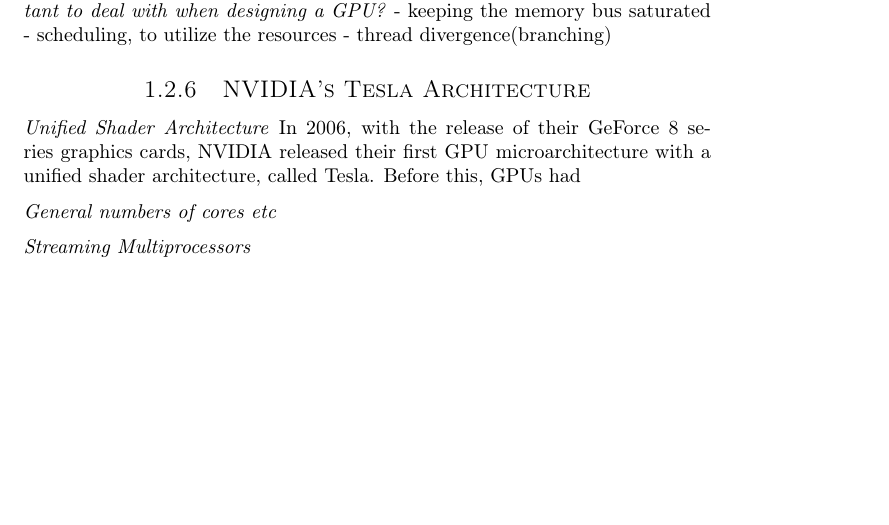
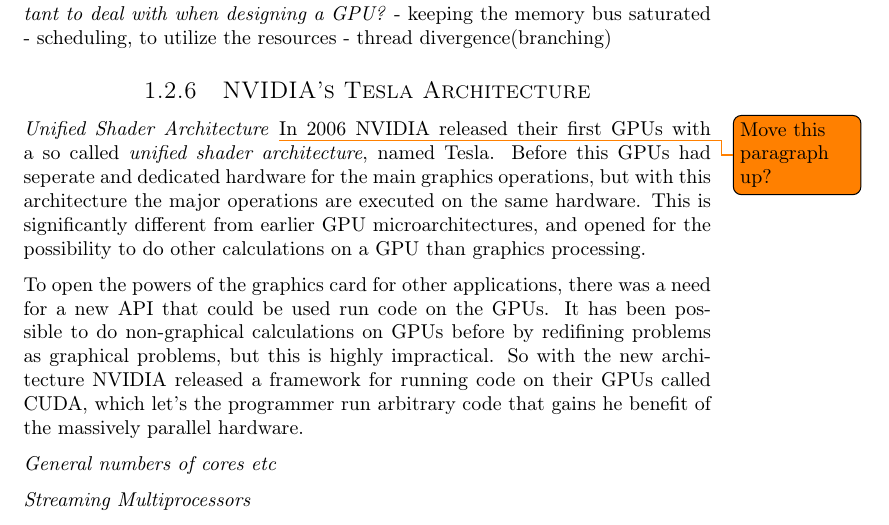
Before and after one commit to dmpro2014/report, a LaTeX thesis (report/main/report.tex, which reads report/introduction/introduction.tex): part of page 12 of 32, cut so that both start at the same text, the shorter picture padded with empty space. Compiled offline with pdfLaTeX.

Commit message:
[introduction] Paragraph about unified shader architecture. First draft

```diff
--- a/report/introduction/introduction.tex
+++ b/report/introduction/introduction.tex
@@ -174,12 +174,28 @@
 \subsection{NVIDIA's Tesla Architecture} % or whatever architecture you want...
 
 
+
 \emph{Unified Shader Architecture}
-In 2006, with the release of their GeForce 8 series graphics cards, NVIDIA released their first GPU microarchitecture with a unified shader architecture, called Tesla. Before this, GPUs had
+\todo{Move this paragraph up?}
+In 2006 NVIDIA released their first GPUs with a so called \emph{unified shader architecture}, named Tesla.
+Before this GPUs had seperate and dedicated hardware for the main graphics operations,
+but with this architecture the major operations are executed on the same hardware.
+This is significantly different from earlier GPU microarchitectures, and opened
+for the possibility to do other calculations on a GPU than graphics processing.
+
+To open the powers of the graphics card for other applications, there was a need for a new API that could be
+used run code on the GPUs. It has been possible to do non-graphical calculations on GPUs before by
+redifining problems as graphical problems, but this is highly impractical.
+So with the new architecture NVIDIA released a framework for running code on their GPUs called CUDA,
+which let's the programmer run arbitrary code that gains he benefit of the massively parallel hardware.
+
 
 \emph{General numbers of cores etc}
 
+
 \emph{Streaming Multiprocessors}
+
+
 
 \emph{Streaming Processors}
 
```
